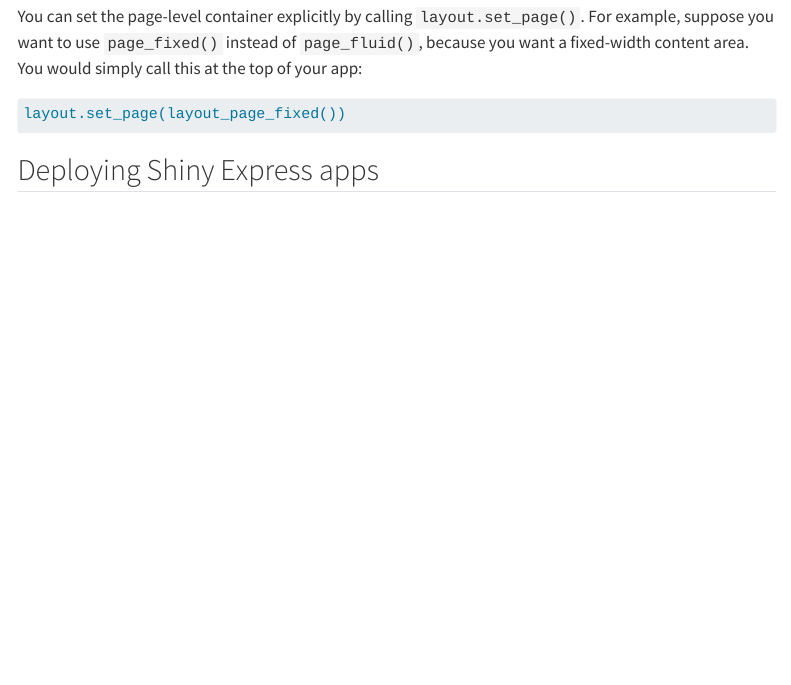
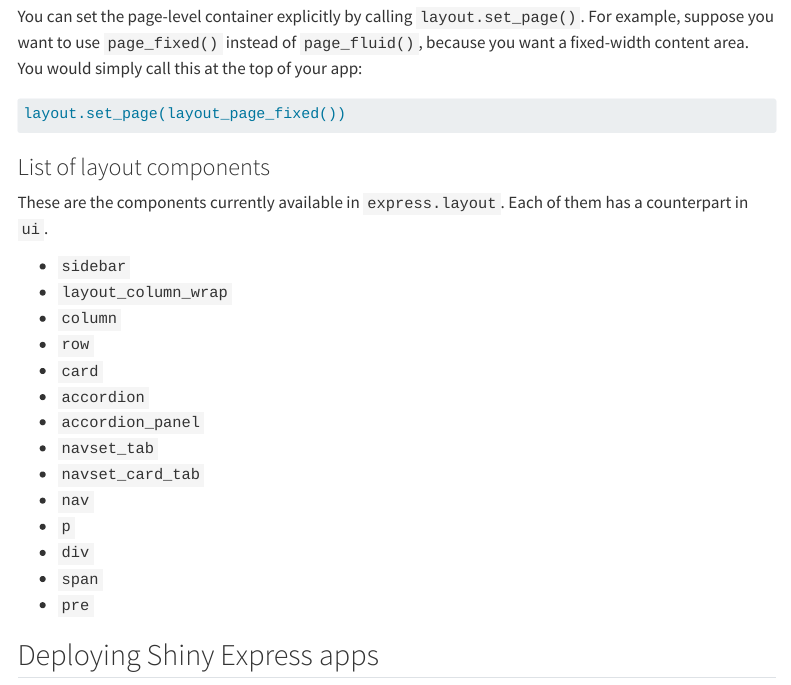
Before and after one commit to wch/shiny_express_doc, a Quarto document (index.qmd): the page in a window 1100 px wide, from 6430 px down. Rendered offline with R 4.5, knitr and Pandoc in place of Quarto, with nearby package versions; menus at the side of the page are left out.

Commit message:
Add list of layout components

````diff
--- a/index.qmd
+++ b/index.qmd
@@ -315,6 +315,26 @@
 ```
 
 
+### List of layout components
+
+These are the components currently available in `express.layout`. Each of them has a counterpart in `ui`.
+
+- `sidebar`
+- `layout_column_wrap`
+- `column`
+- `row`
+- `card`
+- `accordion`
+- `accordion_panel`
+- `navset_tab`
+- `navset_card_tab`
+- `nav`
+- `p`
+- `div`
+- `span`
+- `pre`
+
+
 ## Deploying Shiny Express apps
 
 To deploy Shiny Express apps on a Connect server or shinyapps.io, you will need to install a development version of the rsconnect-python package:
````
